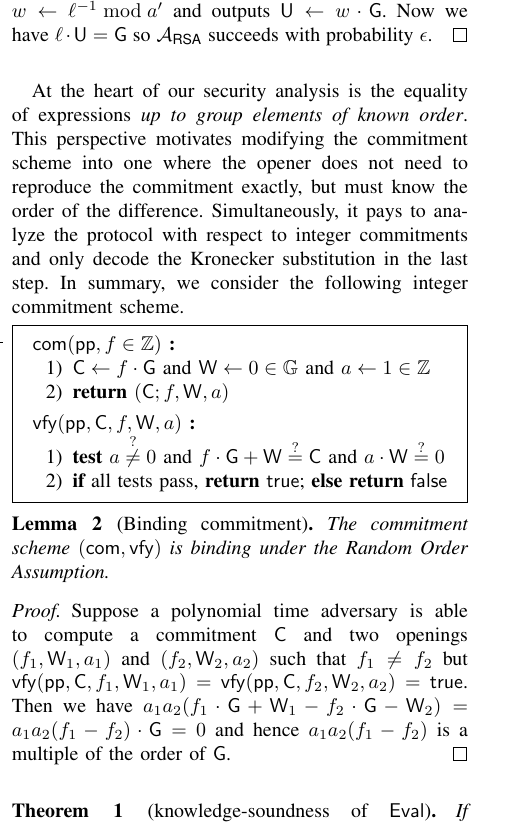
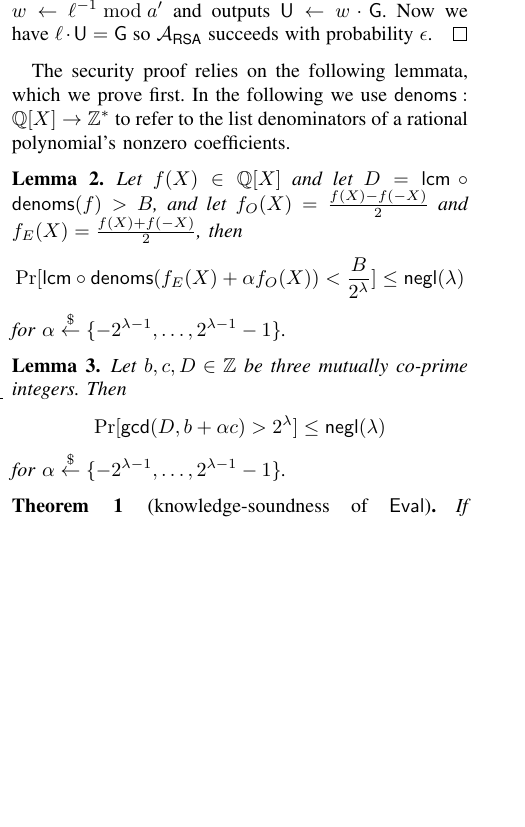
Before and after one commit to bbuenz/darker, a LaTeX paper (darker/darker.tex): part of one column of page 4 of 8, cut so that both start at the same text, the shorter picture padded with empty space. Compiled offline with pdfLaTeX; a missing font is replaced by an installed copy or a similar font; a LaTeX package or settings file that is missing is left out.

Commit message:
added two lemmas (2 and 3) that (hopefully) capture Benedikt and Ben's gcd argument

```diff
--- a/darker/darker.tex
+++ b/darker/darker.tex
@@ -358,29 +358,43 @@ The security of our scheme is provable under the Random Order Assumption. We fir
 	$\adv_{\textsf{RSA}}$ computes computes $a'\gets \frac{a}{\gcd(a,\ell^k)}$ for $k=\lceil\log_\ell(a)\rceil$. Note that since $\ell$ is co-prime to the order of $\GG$ and thus also the order of $\Generator$ and $a$ is a multiple of the order of $\Generator$ we have that $a'$ is still a multiple of the order of $\Generator$. Now $\adv_{\textsf{RSA}}$ computes $w\gets \ell^{-1} \bmod a'$ and outputs $\gr{U} \gets w\cdot \Generator$. Now we have $\ell \cdot \gr{U}=\Generator$ so $\adv_{\textsf{RSA}}$ succeeds with probability $\epsilon$.
 \end{proof}
 
-At the heart of our security analysis is the equality of expressions \emph{up to group elements of known order}. This perspective motivates modifying the commitment scheme into one where the opener does not need to reproduce the commitment exactly, but must know the order of the difference. Simultaneously, it pays to analyze the protocol with respect to integer commitments and only decode the Kronecker substitution in the last step. In summary, we consider the following integer commitment scheme.
+%At the heart of our security analysis is the equality of expressions \emph{up to group elements of known order}. This perspective motivates modifying the commitment scheme into one where the opener does not need to reproduce the commitment exactly, but must know the order of the difference. Simultaneously, it pays to analyze the protocol with respect to integer commitments and only decode the Kronecker substitution in the last step. In summary, we consider the following integer commitment scheme.
+%
+%\begin{mdframed}
+%$\mathsf{com}(\mathsf{pp}, f \in \mathbb{Z})$ \textbf{:}
+%\begin{enumerate}[nolistsep]
+%\item $\mathsf{C} \gets f \cdot \mathsf{G}$ and $\mathsf{W} \gets 0 \in \mathbb{G}$ and $a \gets 1 \in \mathbb{Z}$
+%\item \textbf{return} $(\mathsf{C}; f, \mathsf{W}, a)$
+%\end{enumerate}
+%\vspace{0.125cm}
+%$\mathsf{vfy}(\mathsf{pp}, \mathsf{C}, f, \mathsf{W}, a)$ \textbf{:}
+%\begin{enumerate}[nolistsep]
+%\item \textbf{test} $a \stackrel{?}{\neq} 0$ and $f \cdot \mathsf{G} + \mathsf{W} \stackrel{?}{=} \mathsf{C}$ and $a \cdot \mathsf{W} \stackrel{?}{=} 0$
+%\item \textbf{if} all tests pass, \textbf{return} $\mathsf{true}$; \textbf{else return} $\mathsf{false}$
+%\end{enumerate}
+%\end{mdframed}
+%
+%\begin{lemma}[Binding commitment]
+%\label{lem:aug-com-binding}
+%The commitment scheme $(\mathsf{com}, \mathsf{vfy})$ is binding under the Random Order Assumption.
+%\end{lemma}
+%\begin{proof}
+%Suppose a polynomial time adversary is able to compute a commitment $\gr{C}$ and two openings $(f_1, \mathsf{W}_1, a_1)$ and $(f_2, \mathsf{W}_2, a_2)$ such that $f_1 \neq f_2$ but $\mathsf{vfy}(\mathsf{pp}, \mathsf{C}, f_1, \mathsf{W}_1, a_1) = \mathsf{vfy}(\mathsf{pp}, \mathsf{C}, f_2, \mathsf{W}_2, a_2) = \mathsf{true}$. Then we have $a_1 a_2 (f_1 \cdot \mathsf{G} + \mathsf{W}_1 - f_2 \cdot \mathsf{G} - \mathsf{W}_2) = a_1 a_2 (f_1 - f_2) \cdot \mathsf{G} = 0$ and hence $a_1 a_2 (f_1 - f_2)$ is a multiple of the order of $\mathsf{G}$.
+%\end{proof}
 
-\begin{mdframed}
-$\mathsf{com}(\mathsf{pp}, f \in \mathbb{Z})$ \textbf{:}
-\begin{enumerate}[nolistsep]
-\item $\mathsf{C} \gets f \cdot \mathsf{G}$ and $\mathsf{W} \gets 0 \in \mathbb{G}$ and $a \gets 1 \in \mathbb{Z}$
-\item \textbf{return} $(\mathsf{C}; f, \mathsf{W}, a)$
-\end{enumerate}
-\vspace{0.125cm}
-$\mathsf{vfy}(\mathsf{pp}, \mathsf{C}, f, \mathsf{W}, a)$ \textbf{:}
-\begin{enumerate}[nolistsep]
-\item \textbf{test} $a \stackrel{?}{\neq} 0$ and $f \cdot \mathsf{G} + \mathsf{W} \stackrel{?}{=} \mathsf{C}$ and $a \cdot \mathsf{W} \stackrel{?}{=} 0$
-\item \textbf{if} all tests pass, \textbf{return} $\mathsf{true}$; \textbf{else return} $\mathsf{false}$
-\end{enumerate}
-\end{mdframed}
+The security proof relies on the following lemmata, which we prove first. In the following we use $\mathsf{denoms} : \mathbb{Q}[X] \rightarrow \mathbb{Z}^*$ to refer to the list denominators of a rational polynomial's nonzero coefficients.
 
-\begin{lemma}[Binding commitment]
-\label{lem:aug-com-binding}
-The commitment scheme $(\mathsf{com}, \mathsf{vfy})$ is binding under the Random Order Assumption.
+\begin{lemma}
+Let $f(X) \in \mathbb{Q}[X]$ and let $D = \mathsf{lcm} \circ \mathsf{denoms}(f) > B$, and let $f_O(X) = \frac{f(X) - f(-X)}{2}$ and $f_E(X) = \frac{f(X) + f(-X)}{2}$, then
+$$ \mathrm{Pr}[\mathsf{lcm} \circ \mathsf{denoms} (f_E(X) + \alpha f_O(X)) < \frac{B}{2^\lambda}] \leq \mathsf{negl}(\lambda) $$
+for $\alpha \sample \{-2^{\lambda-1}, \ldots, 2^{\lambda - 1} - 1 \}$.
 \end{lemma}
-\begin{proof}
-Suppose a polynomial time adversary is able to compute a commitment $\gr{C}$ and two openings $(f_1, \mathsf{W}_1, a_1)$ and $(f_2, \mathsf{W}_2, a_2)$ such that $f_1 \neq f_2$ but $\mathsf{vfy}(\mathsf{pp}, \mathsf{C}, f_1, \mathsf{W}_1, a_1) = \mathsf{vfy}(\mathsf{pp}, \mathsf{C}, f_2, \mathsf{W}_2, a_2) = \mathsf{true}$. Then we have $a_1 a_2 (f_1 \cdot \mathsf{G} + \mathsf{W}_1 - f_2 \cdot \mathsf{G} - \mathsf{W}_2) = a_1 a_2 (f_1 - f_2) \cdot \mathsf{G} = 0$ and hence $a_1 a_2 (f_1 - f_2)$ is a multiple of the order of $\mathsf{G}$.
-\end{proof}
+
+\begin{lemma}
+Let $b, c, D \in \mathbb{Z}$ be three mutually co-prime integers. Then
+$$ \mathrm{Pr}[\mathsf{gcd}(D, b + \alpha c) > 2^\lambda] \leq \mathsf{negl}(\lambda) $$
+for $\alpha \sample \{-2^{\lambda-1}, \ldots, 2^{\lambda - 1} - 1 \}$.
+\end{lemma}
 
 \begin{theorem}[knowledge-soundness of $\mathsf{Eval}$]
 If $\mathsf{BatchPoE}$ is sound, and if the RSA Assumption is true, then the interactive protocol $\mathsf{Eval}$ is a proof of knowledge for the relation $\mathcal{R}_{\mathsf{PC}} =$
```
